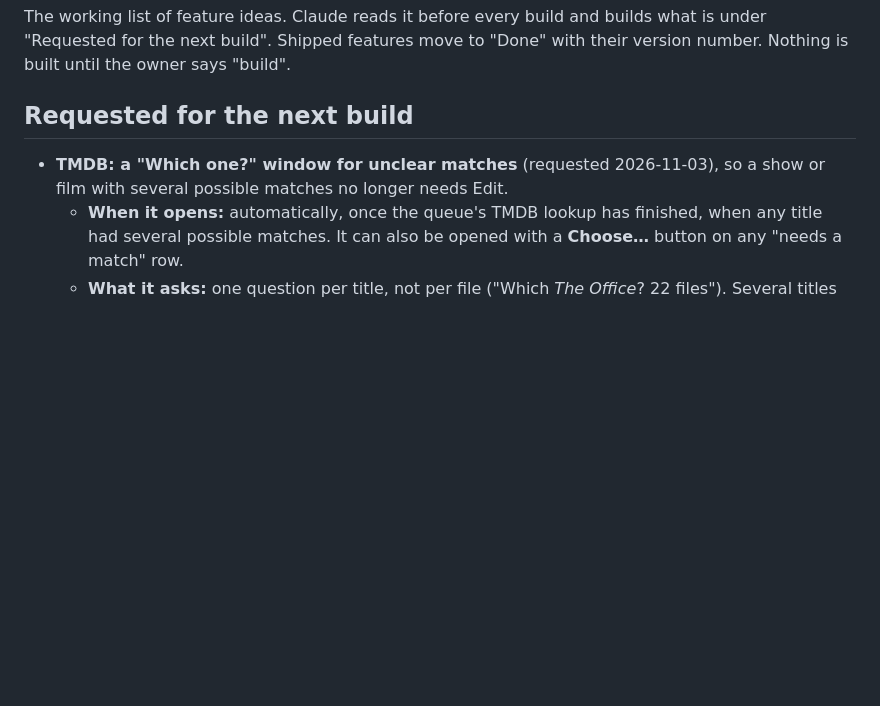
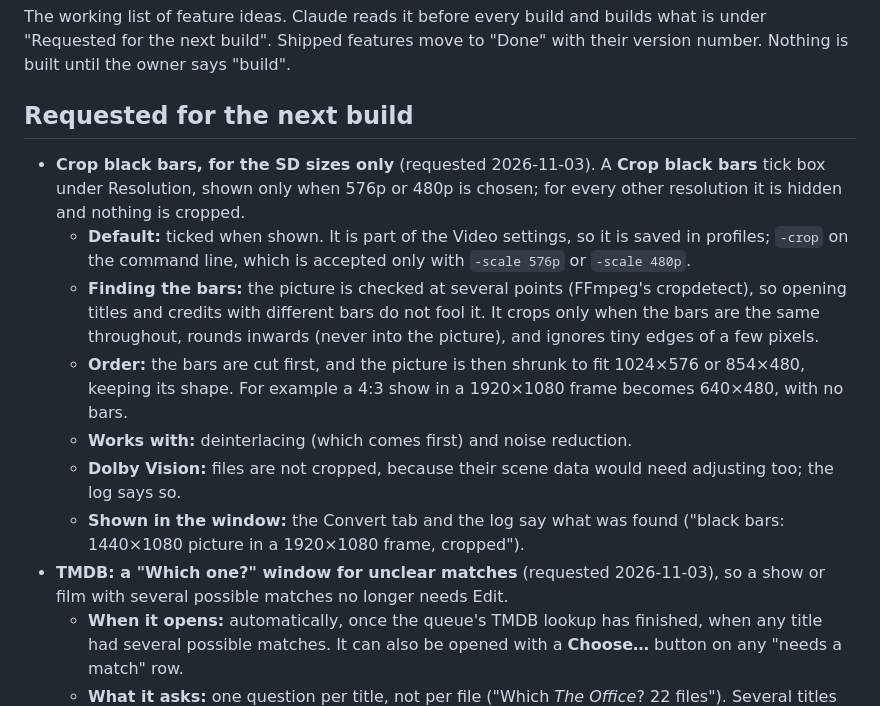
Before and after one commit to stark23x/keepthelight, a Markdown page: BACKLOG.md, the part around the change. Rendered like a GitHub page; blank space fills up the shorter version.

Commit message:
Backlog: crop black bars, for 576p and 480p only
Co-Authored-By: Claude Opus 5.5 <noreply@anthropic.com>
Claude-Session: https://claude.ai/code/session_01FmAZyVp6g1vGDJ7ywYJEr4

```diff
--- a/BACKLOG.md
+++ b/BACKLOG.md
@@ -6,6 +6,19 @@ next build". Shipped features move to "Done" with their version number. Nothing
 
 ## Requested for the next build
 
+- **Crop black bars, for the SD sizes only** (requested 2026-11-03). A **Crop black bars** tick box under
+  Resolution, shown only when 576p or 480p is chosen; for every other resolution it is hidden and nothing is cropped.
+  - **Default:** ticked when shown. It is part of the Video settings, so it is saved in profiles; `-crop` on the
+    command line, which is accepted only with `-scale 576p` or `-scale 480p`.
+  - **Finding the bars:** the picture is checked at several points (FFmpeg's cropdetect), so opening titles and
+    credits with different bars do not fool it. It crops only when the bars are the same throughout, rounds inwards
+    (never into the picture), and ignores tiny edges of a few pixels.
+  - **Order:** the bars are cut first, and the picture is then shrunk to fit 1024×576 or 854×480, keeping its
+    shape. For example a 4:3 show in a 1920×1080 frame becomes 640×480, with no bars.
+  - **Works with:** deinterlacing (which comes first) and noise reduction.
+  - **Dolby Vision:** files are not cropped, because their scene data would need adjusting too; the log says so.
+  - **Shown in the window:** the Convert tab and the log say what was found ("black bars: 1440×1080 picture in a
+    1920×1080 frame, cropped").
 - **TMDB: a "Which one?" window for unclear matches** (requested 2026-11-03), so a show or film with several possible
   matches no longer needs Edit.
   - **When it opens:** automatically, once the queue's TMDB lookup has finished, when any title had several possible
```
